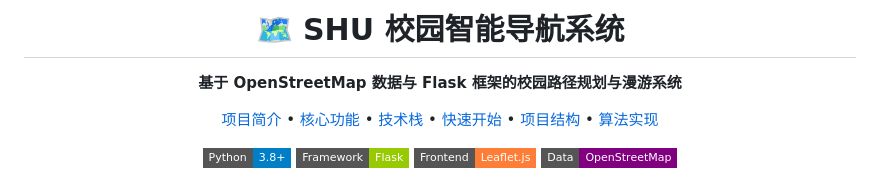
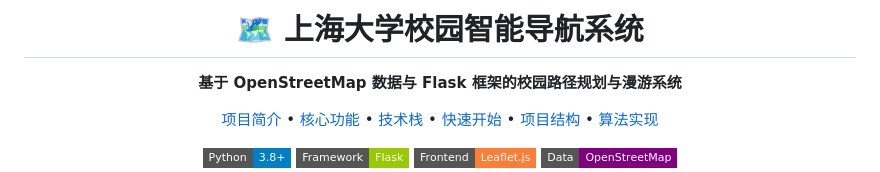
Before and after one commit to SaniaJK/Campus-Navigation-for-SHU, a Markdown page: README.md, the part around the change. Drawn GitHub-style; badges without logos.

```diff
--- a/README.md
+++ b/README.md
@@ -1,5 +1,5 @@
 <div align="center">
-  <h1>🗺️ SHU 校园智能导航系统</h1>
+  <h1>🗺️ 上海大学校园智能导航系统</h1>
   <p>
     <b>基于 OpenStreetMap 数据与 Flask 框架的校园路径规划与漫游系统</b>
   </p>
```
